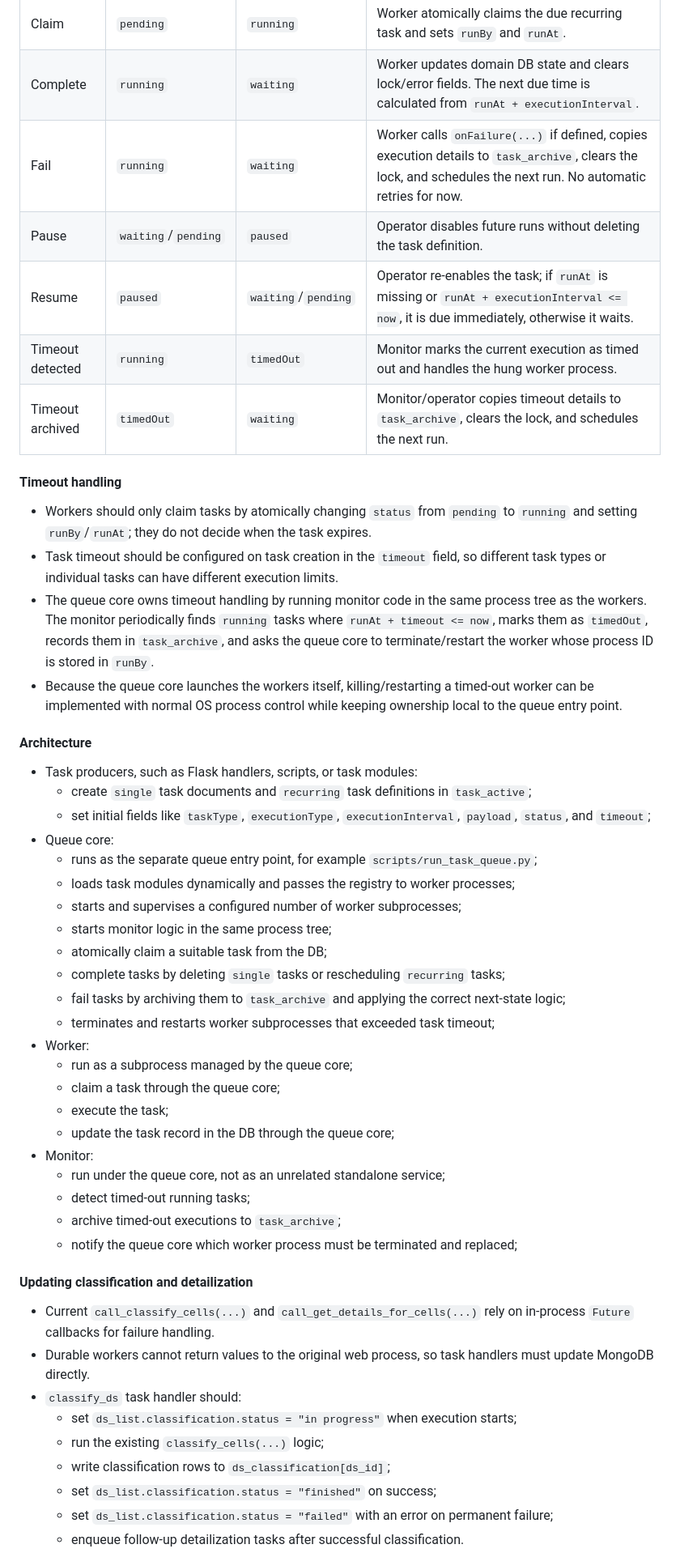
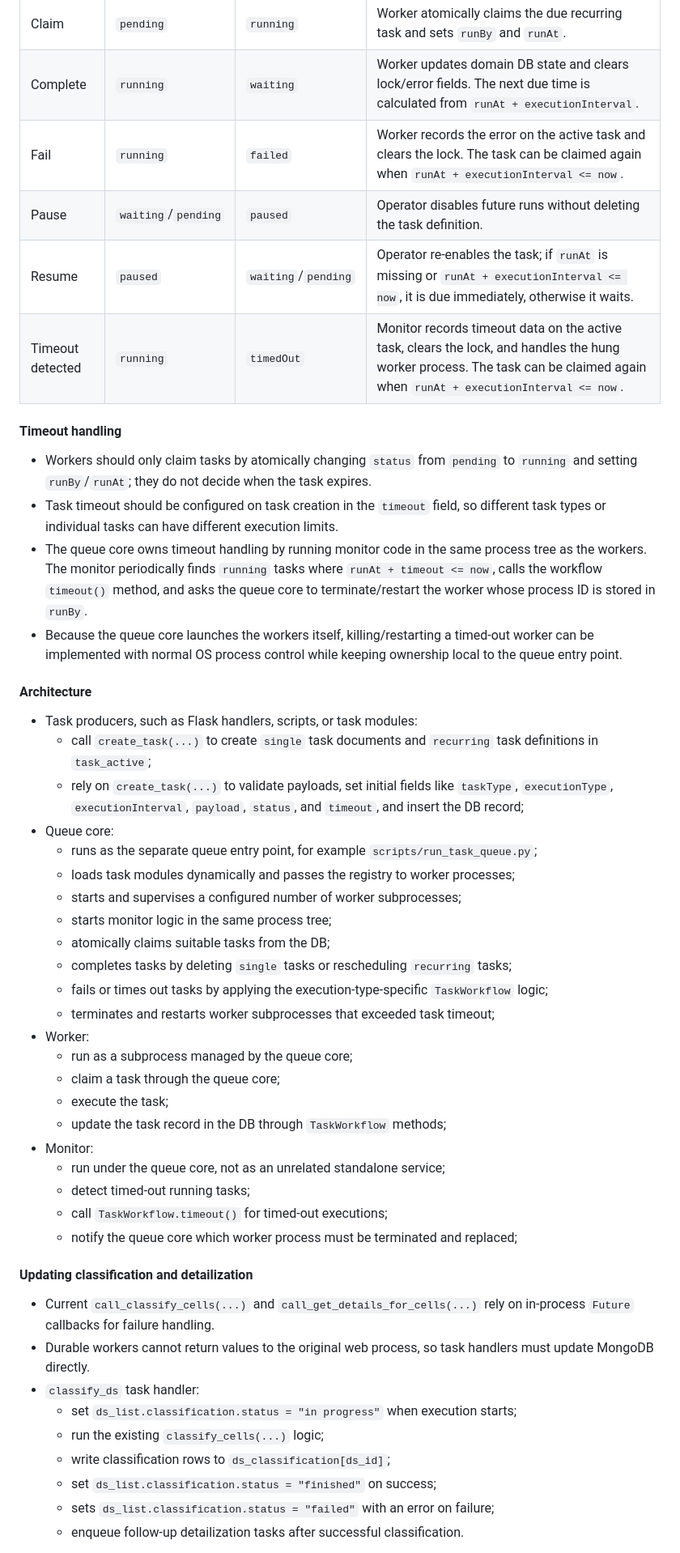
Before and after one commit to ilyaukin/sadist-be, a Markdown page: .junie/memory/tasks.md, the part around one of its changes. Shown at 81% size. Rendered like a GitHub page.

```diff
--- a/.junie/memory/tasks.md
+++ b/.junie/memory/tasks.md
@@ -86,49 +89,48 @@ There is no permanent `done` status in `task_active` for the first implementatio
 | Due | `waiting` | `pending` | Worker or queue core treats the task as executable when `runAt + executionInterval <= now`. This can be an explicit update or part of the claim query. |
 | Claim | `pending` | `running` | Worker atomically claims the due recurring task and sets `runBy` and `runAt`. |
 | Complete | `running` | `waiting` | Worker updates domain DB state and clears lock/error fields. The next due time is calculated from `runAt + executionInterval`. |
-| Fail | `running` | `waiting` | Worker calls `onFailure(...)` if defined, copies execution details to `task_archive`, clears the lock, and schedules the next run. No automatic retries for now. |
+| Fail | `running` | `failed` | Worker records the error on the active task and clears the lock. The task can be claimed again when `runAt + executionInterval <= now`. |
 | Pause | `waiting`/`pending` | `paused` | Operator disables future runs without deleting the task definition. |
 | Resume | `paused` | `waiting`/`pending` | Operator re-enables the task; if `runAt` is missing or `runAt + executionInterval <= now`, it is due immediately, otherwise it waits. |
-| Timeout detected | `running` | `timedOut` | Monitor marks the current execution as timed out and handles the hung worker process. |
-| Timeout archived | `timedOut` | `waiting` | Monitor/operator copies timeout details to `task_archive`, clears the lock, and schedules the next run. |
+| Timeout detected | `running` | `timedOut` | Monitor records timeout data on the active task, clears the lock, and handles the hung worker process. The task can be claimed again when `runAt + executionInterval <= now`. |
 
 #### Timeout handling
 - Workers should only claim tasks by atomically changing `status` from `pending` to `running` and setting `runBy`/`runAt`; they do not decide when the task expires.
 - Task timeout should be configured on task creation in the `timeout` field, so different task types or individual tasks can have different execution limits.
-- The queue core owns timeout handling by running monitor code in the same process tree as the workers. The monitor periodically finds `running` tasks where `runAt + timeout <= now`, marks them as `timedOut`, records them in `task_archive`, and asks the queue core to terminate/restart the worker whose process ID is stored in `runBy`.
+- The queue core owns timeout handling by running monitor code in the same process tree as the workers. The monitor periodically finds `running` tasks where `runAt + timeout <= now`, calls the workflow `timeout()` method, and asks the queue core to terminate/restart the worker whose process ID is stored in `runBy`.
 - Because the queue core launches the workers itself, killing/restarting a timed-out worker can be implemented with normal OS process control while keeping ownership local to the queue entry point.
 
 #### Architecture
 - Task producers, such as Flask handlers, scripts, or task modules:
-  - create `single` task documents and `recurring` task definitions in `task_active`;
-  - set initial fields like `taskType`, `executionType`, `executionInterval`, `payload`, `status`, and `timeout`;
+  - call `create_task(...)` to create `single` task documents and `recurring` task definitions in `task_active`;
+  - rely on `create_task(...)` to validate payloads, set initial fields like `taskType`, `executionType`, `executionInterval`, `payload`, `status`, and `timeout`, and insert the DB record;
 - Queue core:
   - runs as the separate queue entry point, for example `scripts/run_task_queue.py`;
   - loads task modules dynamically and passes the registry to worker processes;
   - starts and supervises a configured number of worker subprocesses;
   - starts monitor logic in the same process tree;
-  - atomically claim a suitable task from the DB;
-  - complete tasks by deleting `single` tasks or rescheduling `recurring` tasks;
-  - fail tasks by archiving them to `task_archive` and applying the correct next-state logic;
+  - atomically claims suitable tasks from the DB;
+  - completes tasks by deleting `single` tasks or rescheduling `recurring` tasks;
+  - fails or times out tasks by applying the execution-type-specific `TaskWorkflow` logic;
   - terminates and restarts worker subprocesses that exceeded task timeout;
 - Worker:
   - run as a subprocess managed by the queue core;
   - claim a task through the queue core;
   - execute the task;
-  - update the task record in the DB through the queue core;
+  - update the task record in the DB through `TaskWorkflow` methods;
 - Monitor:
   - run under the queue core, not as an unrelated standalone service;
   - detect timed-out running tasks;
-  - archive timed-out executions to `task_archive`;
+  - call `TaskWorkflow.timeout()` for timed-out executions;
   - notify the queue core which worker process must be terminated and replaced;
 
 #### Updating classification and detailization
 - Current `call_classify_cells(...)` and `call_get_details_for_cells(...)` rely on in-process `Future` callbacks for failure handling.
 - Durable workers cannot return values to the original web process, so task handlers must update MongoDB directly.
-- `classify_ds` task handler should:
+- `classify_ds` task handler:
   - set `ds_list.classification.status = "in progress"` when execution starts;
   - run the existing `classify_cells(...)` logic;
   - write classification rows to `ds_classification[ds_id]`;
   - set `ds_list.classification.status = "finished"` on success;
-  - set `ds_list.classification.status = "failed"` with an error on permanent failure;
+  - sets `ds_list.classification.status = "failed"` with an error on failure;
   - enqueue follow-up detailization tasks after successful classification.
```
Also changed, not shown: other parts of .junie/memory/tasks.md (+35 -33 lines).
